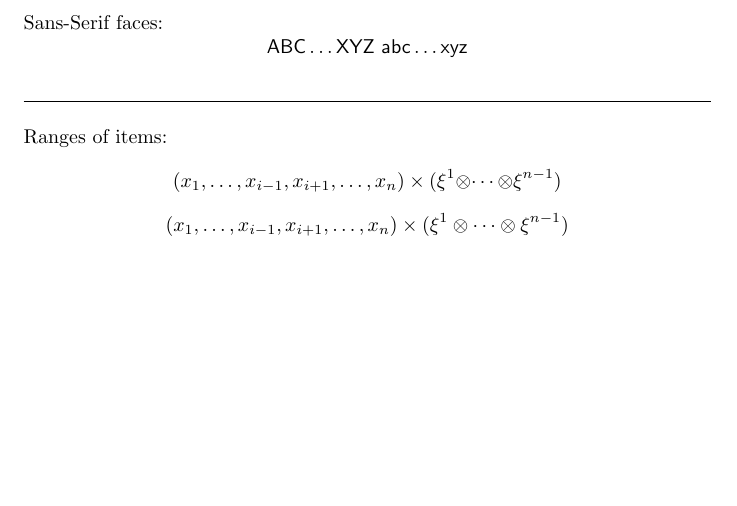
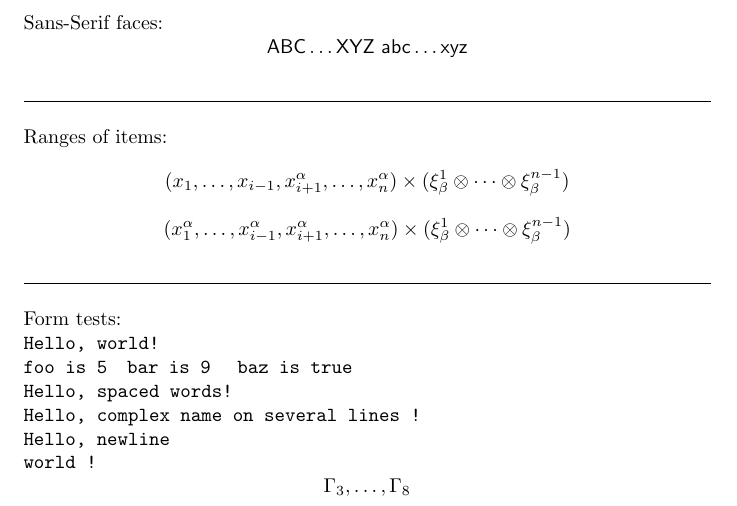
Before and after one commit to mclytar/fastmath, a LaTeX document (test.tex, which reads fastmath.sty): part of the page, cut so that both start at the same text, the shorter picture padded with empty space. Compiled offline with pdfLaTeX.

Commit message:
Add forms

```diff
--- a/fastmath.sty
+++ b/fastmath.sty
@@ -342,13 +379,13 @@
 }}
 \newcommand{\range}{\@@@range}
 % ----------------
-% \corange
+% command \corange
 % ----------------
 \newcommand{\@corange}[3][,]{\ensuremath{%
 	\def\sep@param@corange{#1}%
 	\def\end@param@corange{#2}%
 	\def\indexable@param@corange{#3}%
-	{\indexable@param@corange{}}^{\start@param@corange{}}{\sep@param@corange{}}{\mid@param@corange{}}{\sep@param@corange{}}{\indexable@param@corange{}}^{\end@param@corange{}}%
+	\indexable@param@corange^{\start@param@corange}\sep@param@corange\mid@param@corange\sep@param@corange\indexable@param@corange^{\end@param@corange}%
 }}
 \newcommand{\@@corange}[1][\ldots]{\ensuremath{%
 	\def\mid@param@corange{#1}%
--- a/test.tex
+++ b/test.tex
@@ -3,6 +3,10 @@
 \usepackage[allfonts]{fastmath}
 
 \def\sep{\vspace{0.2cm}\hrule\vspace{0.5cm}\noindent}
+
+\declareform{test}{\texttt{Hello, \param{name}!}}
+\declareform{parametric}{\texttt{\param{key} is \param{value}}}
+\declareform{ranging}{\param{value}_{\param{startindex}}, \ldots, \param{value}_{\param{endindex}}}
 
 \begin{document}
     \noindent Calligraphic fonts:
@@ -32,9 +36,47 @@
     \sep
     Ranges of items:
     $$
-        (\range{i - 1}{x}, \range[i + 1]{n}{x}) \times (\corange[1][\cdots][\otimes]{n - 1}{\xi})
+        (\range{i - 1}{x}, \range[i + 1]{n}{x^\alpha}) \times (\corange[1][\cdots][\otimes]{n - 1}{\xi_\beta})
     $$
     $$
-        (x_1, \ldots, x_{i - 1}, x_{i + 1}, \ldots, x_n) \times (\xi^1 \otimes\cdots\otimes \xi^{n - 1})
+        (x^\alpha_1, \ldots, x^\alpha_{i - 1}, x^\alpha_{i + 1}, \ldots, x^\alpha_n) \times (\xi_\beta^1 \otimes\cdots\otimes \xi_\beta^{n - 1})
+    $$
+    \sep
+    Form tests:\\
+    \begin{form}{test}
+        \param{name}{world}
+    \end{form}\\
+    \begin{form}{parametric}
+        \param{key}{foo}
+        \param{value}{5}
+    \end{form}\begin{form}{parametric}
+        \param{key}{bar}
+        \param{value}{9}
+    \end{form}
+    \begin{form}{parametric}
+        \param{key}{baz}
+        \param{value}{true}
+    \end{form}\\
+    \begin{form}{test}
+        \param{name}{spaced words}
+    \end{form}\\
+    \begin{form}{test}
+        \param{name}{%
+            complex name
+            on several lines
+        }
+    \end{form}\\
+    \begin{form}{test}
+        \param{name}{%
+            newline\\
+            world
+        }
+    \end{form}
+    $$
+        \begin{form}{ranging}
+            \param{value}{\Gamma}
+            \param{startindex}{3}
+            \param{endindex}{8}
+        \end{form}
     $$
 \end{document}
```
Also changed, not shown: fastmath.sty (41 more changed lines).
